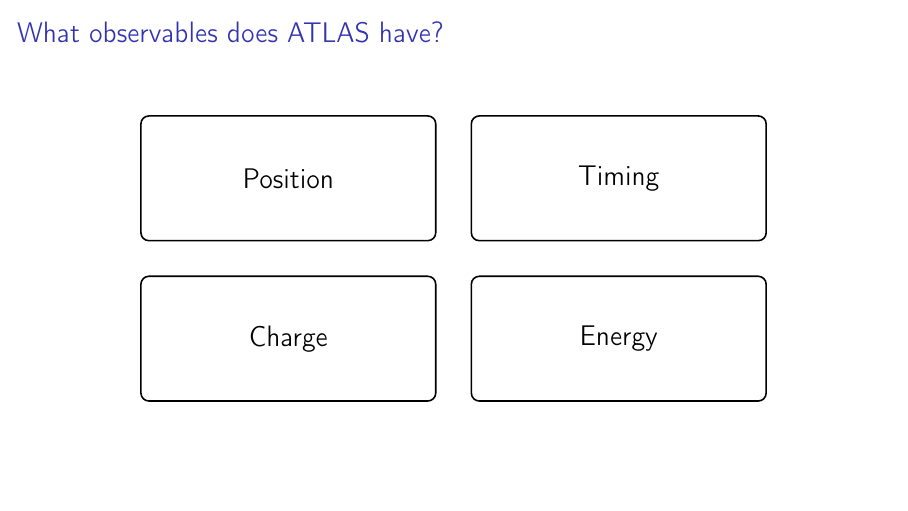
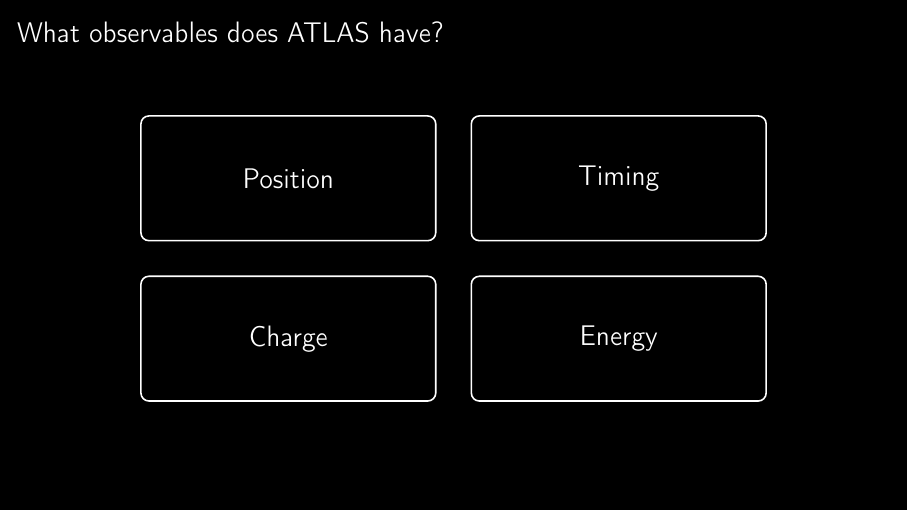
Before and after one commit to MaxClerkwell/atlas-slides, LaTeX slides (main.tex): page 3 of 6. Compiled offline with pdfLaTeX.

Commit message:
Black background for observables slide
Co-Authored-By: Claude Sonnet 5.5 <noreply@anthropic.com>

```diff
--- a/main.tex
+++ b/main.tex
@@ -28,10 +28,15 @@
 }
 
 % 3 -- observables of ATLAS
-\begin{frame}{What observables does ATLAS have?}
+{
+  \setbeamercolor{background canvas}{bg=black}
+  \setbeamercolor{normal text}{fg=white}
+  \setbeamercolor{frametitle}{fg=white}
+  \usebeamercolor[fg]{normal text}
+  \begin{frame}{What observables does ATLAS have?}
   \centering
   \begin{tikzpicture}[
-      box/.style={draw, rounded corners, minimum width=5.2cm, minimum height=2.2cm,
+      box/.style={draw=white, text=white, rounded corners, minimum width=5.2cm, minimum height=2.2cm,
                   align=center, font=\Large, thick}]
     \node[box] (a) {Position};
     \node[box, right=0.6cm of a] (b) {Timing};
```
Also changed, not shown: main.tex (1 more changed lines).
